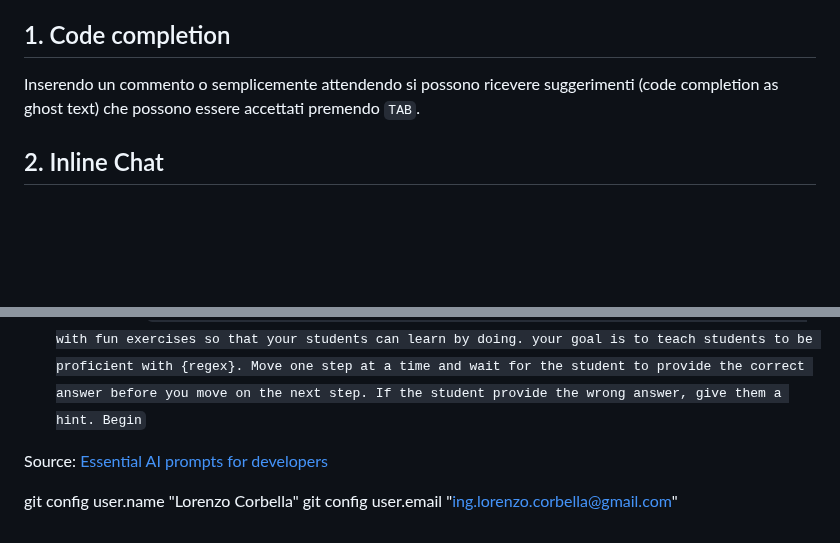
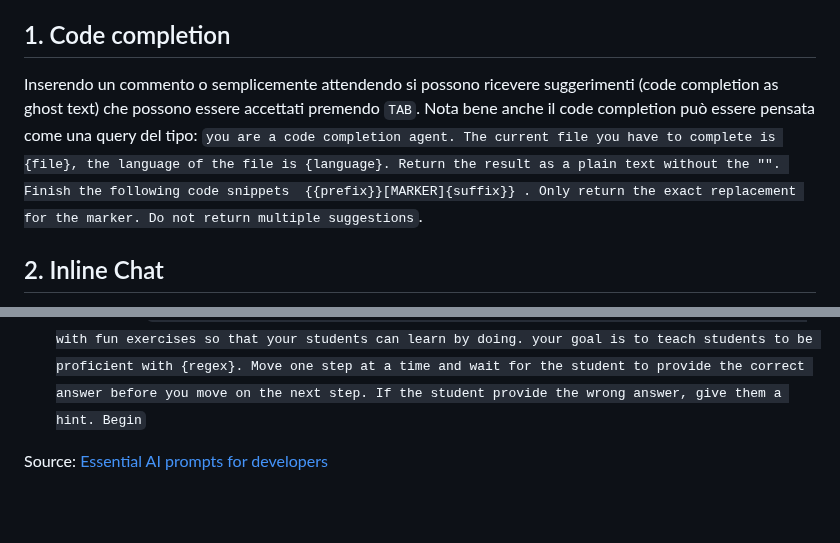
Before and after one commit to LorenzoCorbella74/my-notes, a Markdown page: AI/github_copilot.md, 2 parts joined by grey strips. Drawn GitHub-style; blank space fills up the shorter version.

Commit message:
copilot + shad

```diff
--- a/AI/github_copilot.md
+++ b/AI/github_copilot.md
@@ -10,7 +10,7 @@ E' un Ai coding assistant che permette di scrivere codice velocemente e con meno
 
 
 ## 1. Code completion
-Inserendo un commento o semplicemente attendendo si possono ricevere suggerimenti (code completion as ghost text) che possono essere accettati premendo `TAB`.
+Inserendo un commento o semplicemente attendendo si possono ricevere suggerimenti (code completion as ghost text) che possono essere accettati premendo `TAB`. Nota bene anche il code completion può essere pensata come una query del tipo: `you are a code completion agent. The current file you have to complete is {file}, the language of the file is {language}. Return the result as a plain text without the "". Finish the following code snippets  {{prefix}}[MARKER]{suffix}} . Only return the exact replacement for the marker. Do not return multiple suggestions`.
 
 ## 2. Inline Chat
 Premendo `cmd + I` si può avere una chat inline che permette di avere un'interazione più veloce con Copilot e limitata alla porzione di codice ed al file che sto editando (`ESC` per chiudere tale chat inline) _ed è consigliata rispetto ad inserire un commento ed aspettare l'autocompletamento_. Inoltre usare inoltre la feeback e rating feature (i btn per dare un voto ai suggerimenti) per migliorare la qualità dei suggerimenti nel tempo.
@@ -74,7 +74,3 @@ Per scrivere i prompt abbiamo le seguenti 4 strategie:
 `You are a skilled instructor who makes complex task easy to understand. You came up with fun exercises so that your students can learn by doing. your goal is to teach students to be proficient with {regex}. Move one step at a time and wait for the student to provide the correct answer before you move on the next step. If the student provide the wrong answer, give them a hint. Begin`
 
 Source: [Essential AI prompts for developers](https://www.youtube.com/watch?v=H3M95i4iS5c)
-
-
-git config user.name "Lorenzo Corbella"
-git config user.email "ing.lorenzo.corbella@gmail.com"
```
Also changed, not shown: React/ShadCN.md (added, +3 -0 lines).
